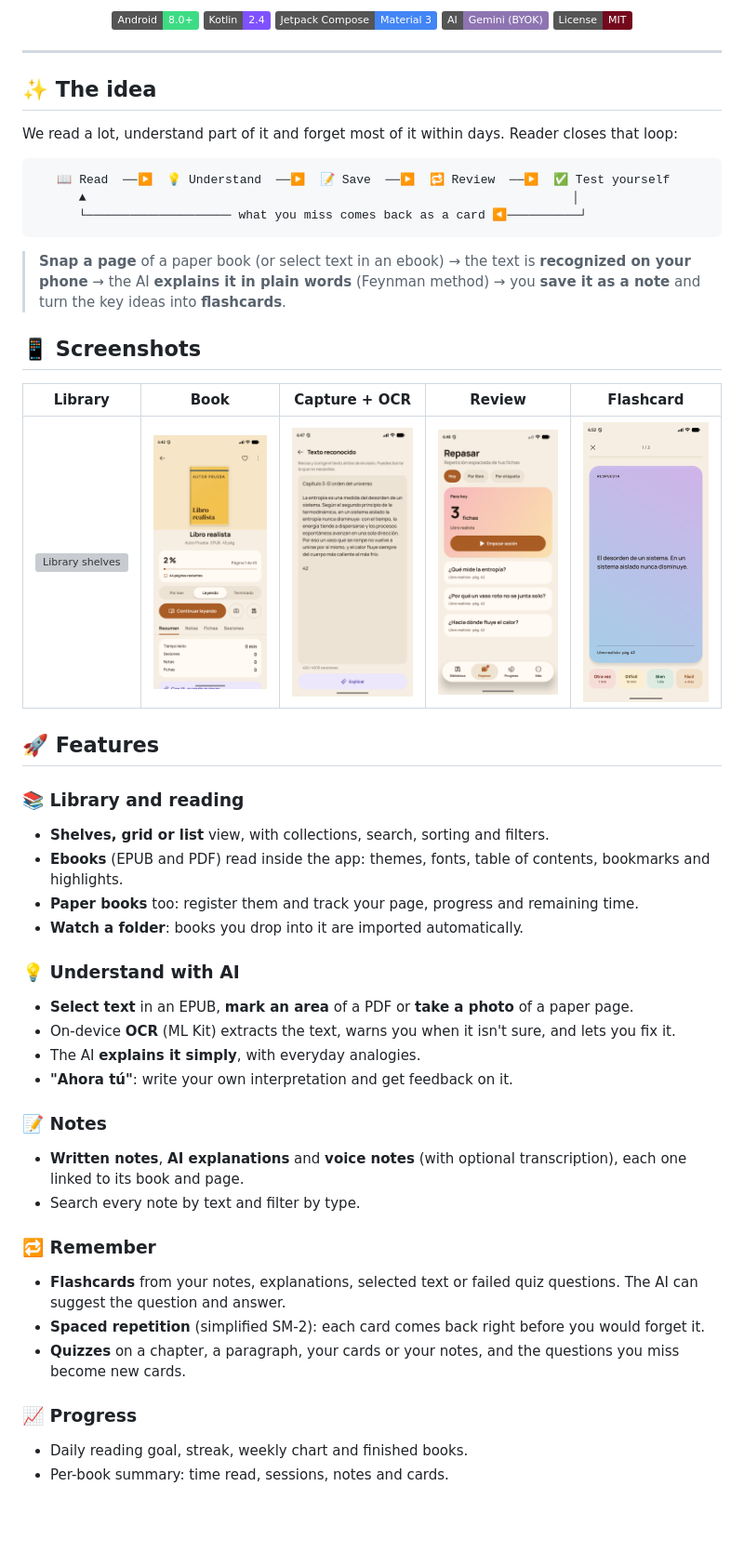
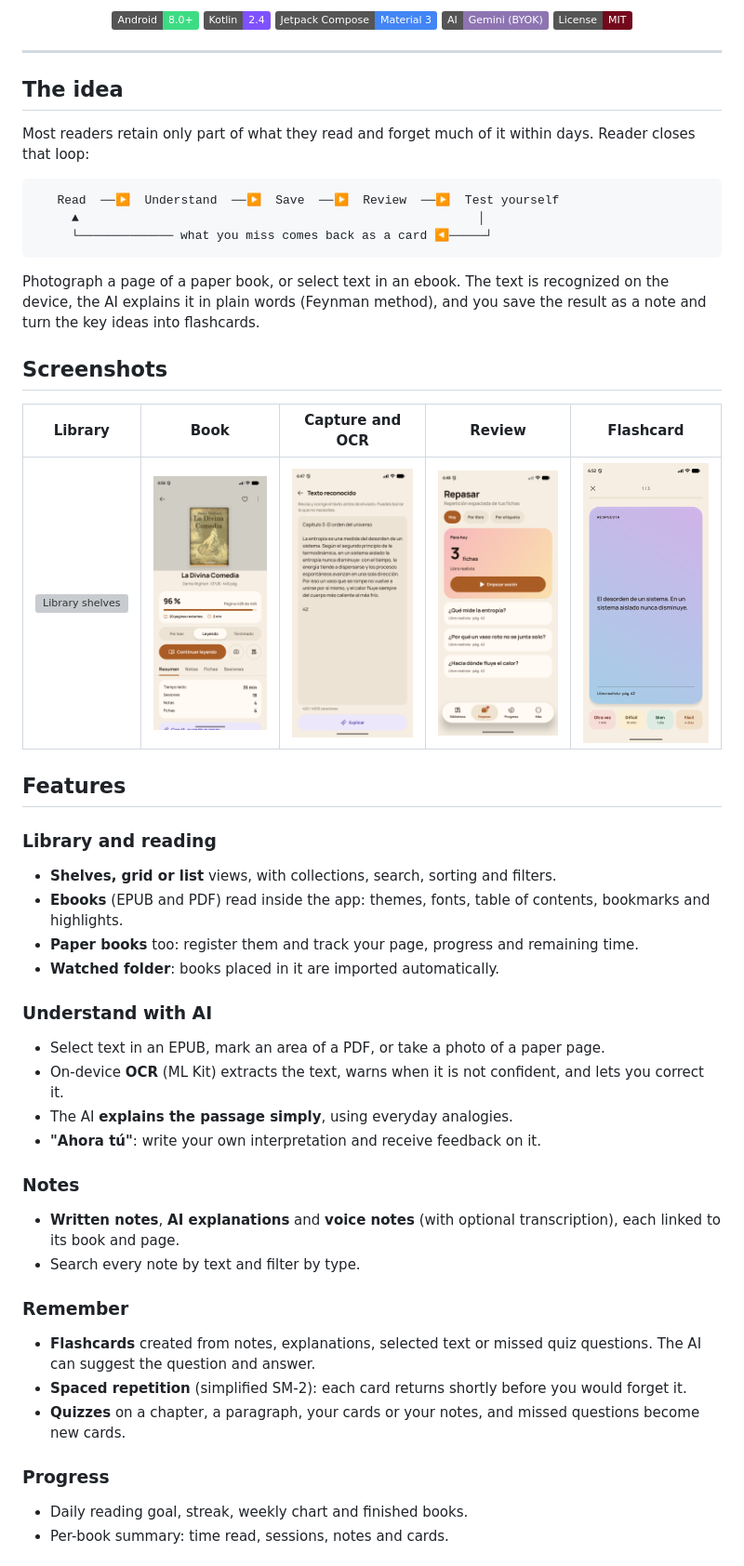
Before and after one commit to Fabiann1809/reader, a Markdown page: README.md, the part around one of its changes. Shown at 93% size. Drawn GitHub-style; pictures changed too: docs/images/book-detail.png; badges without logos; blank space fills up the shorter version; grey boxes are pictures that could not be loaded.

````diff
--- a/README.md
+++ b/README.md
@@ -19,52 +19,52 @@ and makes sure you don't forget what you read.
 
 ---
 
-## ✨ The idea
+## The idea
 
-We read a lot, understand part of it and forget most of it within days. Reader closes that loop:
+Most readers retain only part of what they read and forget much of it within days. Reader closes that loop:
 
 ```
-   📖 Read  ──▶  💡 Understand  ──▶  📝 Save  ──▶  🔁 Review  ──▶  ✅ Test yourself
-      ▲                                                                   │
-      └──────────────────── what you miss comes back as a card ◀──────────┘
+   Read  ──▶  Understand  ──▶  Save  ──▶  Review  ──▶  Test yourself
+     ▲                                                       │
+     └───────────── what you miss comes back as a card ◀─────┘
 ```
 
-> **Snap a page** of a paper book (or select text in an ebook) → the text is **recognized on your phone** → the AI **explains it in plain words** (Feynman method) → you **save it as a note** and turn the key ideas into **flashcards**.
+Photograph a page of a paper book, or select text in an ebook. The text is recognized on the device, the AI explains it in plain words (Feynman method), and you save the result as a note and turn the key ideas into flashcards.
 
-## 📱 Screenshots
+## Screenshots
 
 <div align="center">
 
-| Library | Book | Capture + OCR | Review | Flashcard |
+| Library | Book | Capture and OCR | Review | Flashcard |
 |:---:|:---:|:---:|:---:|:---:|
 | <img src="docs/images/library.png" width="160" alt="Library shelves" /> | <img src="docs/images/book-detail.png" width="160" alt="Book detail" /> | <img src="docs/images/capture-ocr.png" width="160" alt="Recognized text from a photo" /> | <img src="docs/images/review.png" width="160" alt="Cards due today" /> | <img src="docs/images/review-session.png" width="160" alt="Review session" /> |
 
 </div>
 
-## 🚀 Features
+## Features
 
-### 📚 Library and reading
-- **Shelves, grid or list** view, with collections, search, sorting and filters.
+### Library and reading
+- **Shelves, grid or list** views, with collections, search, sorting and filters.
 - **Ebooks** (EPUB and PDF) read inside the app: themes, fonts, table of contents, bookmarks and highlights.
 - **Paper books** too: register them and track your page, progress and remaining time.
-- **Watch a folder**: books you drop into it are imported automatically.
+- **Watched folder**: books placed in it are imported automatically.
 
-### 💡 Understand with AI
-- **Select text** in an EPUB, **mark an area** of a PDF or **take a photo** of a paper page.
-- On-device **OCR** (ML Kit) extracts the text, warns you when it isn't sure, and lets you fix it.
-- The AI **explains it simply**, with everyday analogies.
-- **"Ahora tú"**: write your own interpretation and get feedback on it.
+### Understand with AI
+- Select text in an EPUB, mark an area of a PDF, or take a photo of a paper page.
+- On-device **OCR** (ML Kit) extracts the text, warns when it is not confident, and lets you correct it.
+- The AI **explains the passage simply**, using everyday analogies.
+- **"Ahora tú"**: write your own interpretation and receive feedback on it.
 
-### 📝 Notes
-- **Written notes**, **AI explanations** and **voice notes** (with optional transcription), each one linked to its book and page.
+### Notes
+- **Written notes**, **AI explanations** and **voice notes** (with optional transcription), each linked to its book and page.
 - Search every note by text and filter by type.
 
-### 🔁 Remember
-- **Flashcards** from your notes, explanations, selected text or failed quiz questions. The AI can suggest the question and answer.
-- **Spaced repetition** (simplified SM-2): each card comes back right before you would forget it.
-- **Quizzes** on a chapter, a paragraph, your cards or your notes, and the questions you miss become new cards.
+### Remember
+- **Flashcards** created from notes, explanations, selected text or missed quiz questions. The AI can suggest the question and answer.
+- **Spaced repetition** (simplified SM-2): each card returns shortly before you would forget it.
+- **Quizzes** on a chapter, a paragraph, your cards or your notes, and missed questions become new cards.
 
-### 📈 Progress
+### Progress
 - Daily reading goal, streak, weekly chart and finished books.
 - Per-book summary: time read, sessions, notes and cards.
 
````
Also changed, not shown: other parts of README.md (+28 -22 lines), 1 other file.
